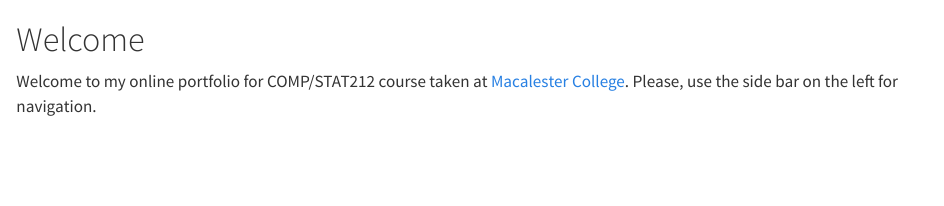
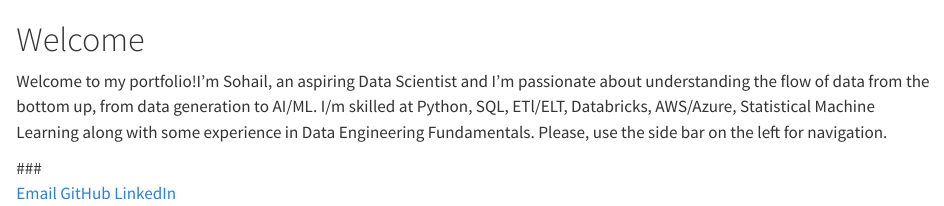
Before and after one commit to Sohail-44/my-portfolio-web, a Quarto document (index.qmd): the page in a window 1100 px wide, from its top. Rendered offline with R 4.5, knitr and Pandoc in place of Quarto, with nearby package versions; the code chunks are not run, so their results and figures are left out.

Commit message:
updated index page

````diff
--- a/_quarto.yml
+++ b/_quarto.yml
@@ -49,8 +49,8 @@ book:
     logo: assets/sidebar-logo.png
     logo-alt: "Random negative space illustration"
     collapse-level: 2
-    style: "floating"
-    pinned: false
+    style: "docked"
+    pinned: true
     search: true
     # tools:
     #   - icon: "filetype-doc"
@@ -85,8 +85,8 @@ book:
 format:
   html:
     theme: # bootswatch themes--other options https://bootswatch.com/
-      light: Cosmo
-      dark: Cyborg
+      light: flatly
+      dark: darkly
     search: true
     toc: true
     toc-depth: 3
--- a/index.qmd
+++ b/index.qmd
@@ -1,6 +1,14 @@
 # Welcome {.unnumbered}
 
-Welcome to my online portfolio for COMP/STAT212 course taken at [Macalester College](https://www.macalester.edu/).  Please, use the side bar on the left for navigation.
+Welcome to my portfolio!I'm Sohail, an aspiring Data Scientist and I'm passionate about understanding the flow of data from the bottom up, from data generation to AI/ML. I/m skilled at Python, SQL, ETl/ELT, Databricks, AWS/Azure, Statistical Machine Learning along with some experience in Data Engineering Fundamentals. Please, use the side bar on the left for navigation.
+
+### <div class="contact-links">
+
+[Email](mailto:yourname@example.com)
+[GitHub](https://github.com/YourGitHubUsername)
+[LinkedIn](https://www.linkedin.com/in/YourLinkedInProfile/)
+
+</div>
 
 ```{r}
 #| output: false
````
Also changed, not shown: style/custom.css (+13 -0 lines).
